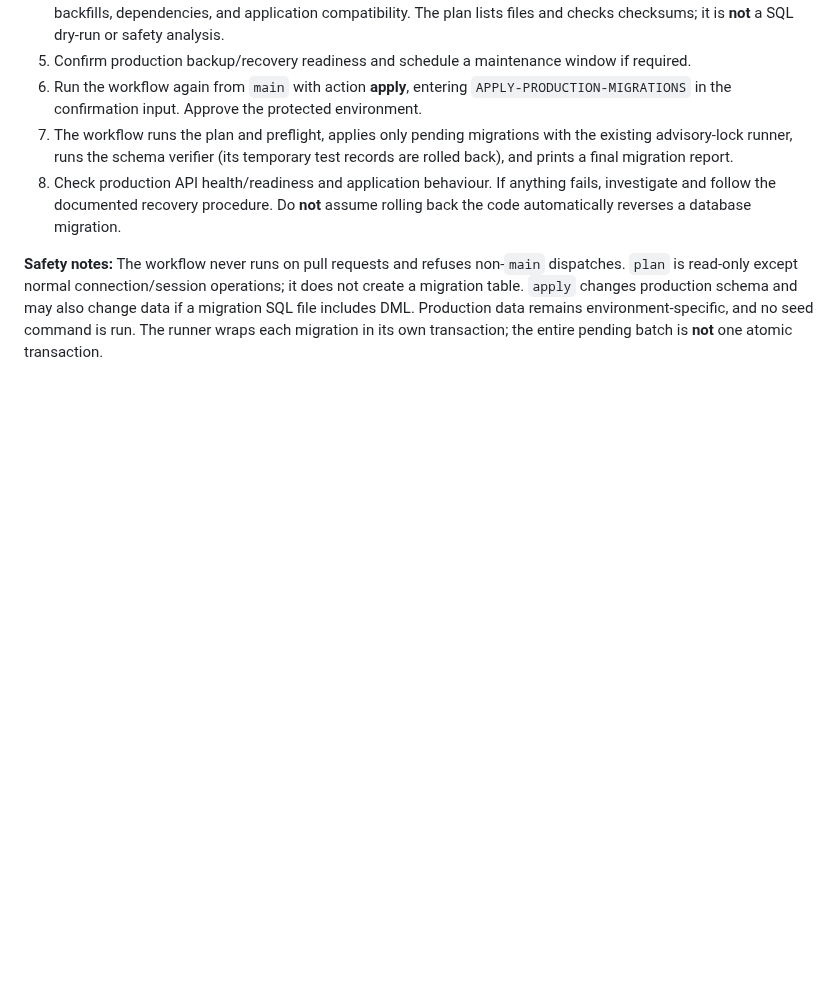
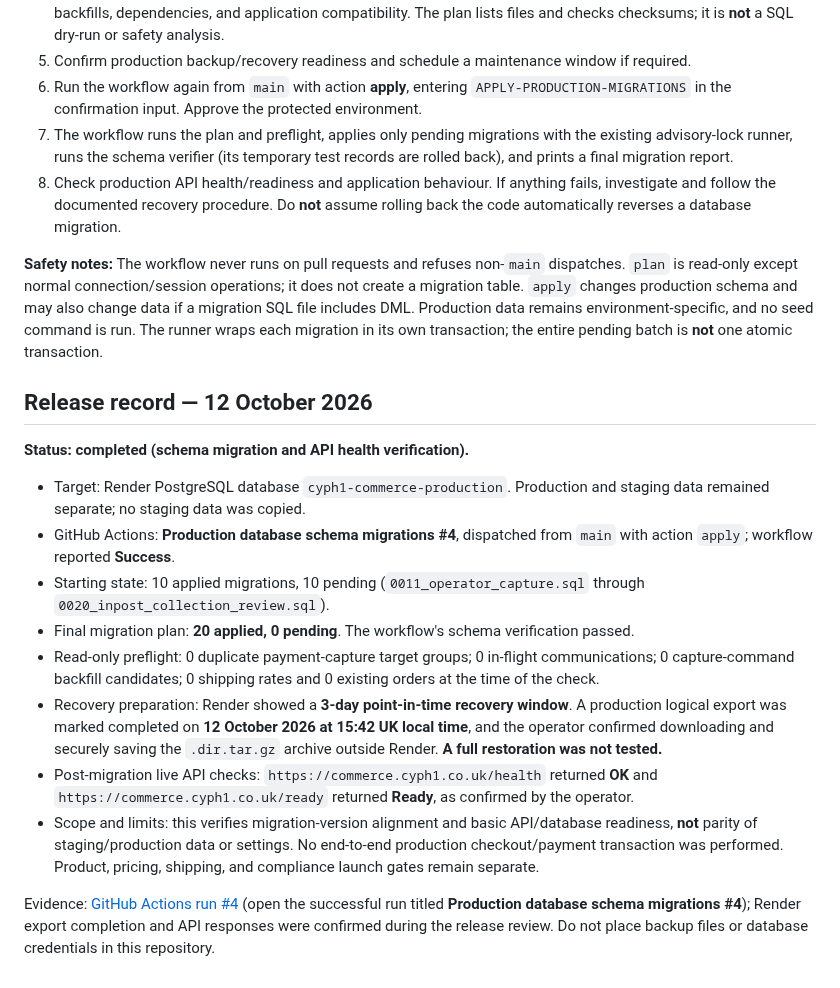
Before and after one commit to rk96884/CYPH1, a Markdown page: docs/production-db-migration-release.md, the part around the change. Rendered like a GitHub page; blank space fills up the shorter version.

Commit message:
Record completed production database migration release and verification

```diff
--- a/docs/production-db-migration-release.md
+++ b/docs/production-db-migration-release.md
@@ -23,3 +23,18 @@ This workflow **does not copy staging data** or reset production. It runs the ex
 8. Check production API health/readiness and application behaviour. If anything fails, investigate and follow the documented recovery procedure. Do **not** assume rolling back the code automatically reverses a database migration.
 
 **Safety notes:** The workflow never runs on pull requests and refuses non-`main` dispatches. `plan` is read-only except normal connection/session operations; it does not create a migration table. `apply` changes production schema and may also change data if a migration SQL file includes DML. Production data remains environment-specific, and no seed command is run. The runner wraps each migration in its own transaction; the entire pending batch is **not** one atomic transaction.
+
+## Release record — 12 October 2026
+
+**Status: completed (schema migration and API health verification).**
+
+- Target: Render PostgreSQL database `cyph1-commerce-production`. Production and staging data remained separate; no staging data was copied.
+- GitHub Actions: **Production database schema migrations #4**, dispatched from `main` with action `apply`; workflow reported **Success**.
+- Starting state: 10 applied migrations, 10 pending (`0011_operator_capture.sql` through `0020_inpost_collection_review.sql`).
+- Final migration plan: **20 applied, 0 pending**. The workflow's schema verification passed.
+- Read-only preflight: 0 duplicate payment-capture target groups; 0 in-flight communications; 0 capture-command backfill candidates; 0 shipping rates and 0 existing orders at the time of the check.
+- Recovery preparation: Render showed a **3-day point-in-time recovery window**. A production logical export was marked completed on **12 October 2026 at 15:42 UK local time**, and the operator confirmed downloading and securely saving the `.dir.tar.gz` archive outside Render. **A full restoration was not tested.**
+- Post-migration live API checks: `https://commerce.cyph1.co.uk/health` returned **OK** and `https://commerce.cyph1.co.uk/ready` returned **Ready**, as confirmed by the operator.
+- Scope and limits: this verifies migration-version alignment and basic API/database readiness, **not** parity of staging/production data or settings. No end-to-end production checkout/payment transaction was performed. Product, pricing, shipping, and compliance launch gates remain separate.
+
+Evidence: [GitHub Actions run #4](https://github.com/rk96884/CYPH1/actions/workflows/production-db-migrations.yml) (open the successful run titled **Production database schema migrations #4**); Render export completion and API responses were confirmed during the release review. Do not place backup files or database credentials in this repository.
```
